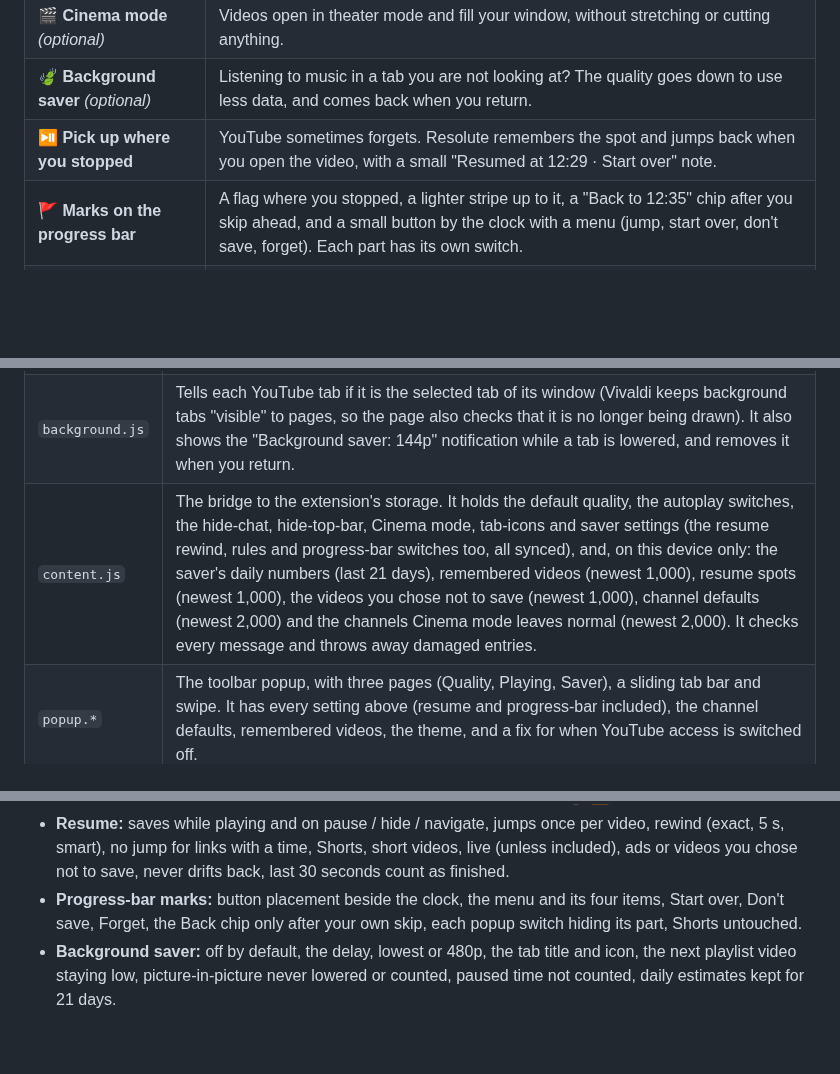
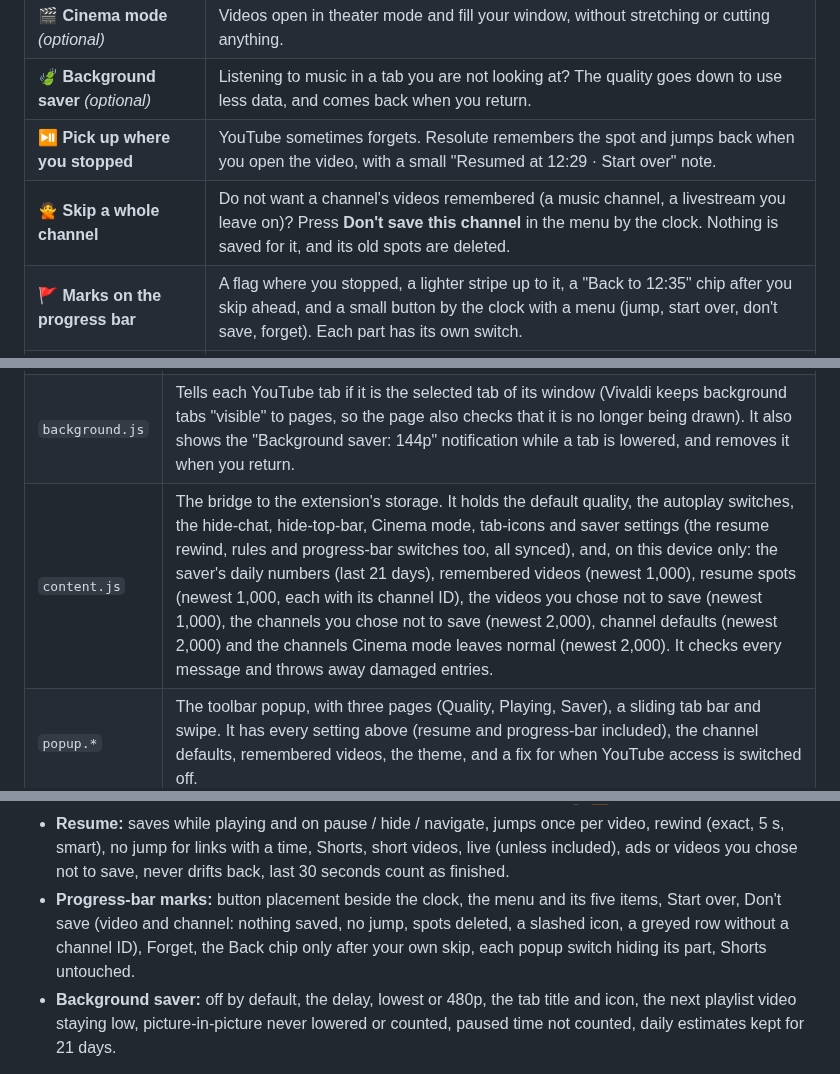
Before and after one commit to GHOST-DEKU/resolute-for-youtube, a Markdown page: README.md, 3 parts joined by grey strips. GitHub-like rendering; folded sections open; blank space fills up the shorter version.

```diff
--- a/README.md
+++ b/README.md
@@ -47,6 +47,7 @@
 | 🎬 **Cinema mode** *(optional)* | Videos open in theater mode and fill your window, without stretching or cutting anything. |
 | 🍃 **Background saver** *(optional)* | Listening to music in a tab you are not looking at? The quality goes down to use less data, and comes back when you return. |
 | ⏯️ **Pick up where you stopped** | YouTube sometimes forgets. Resolute remembers the spot and jumps back when you open the video, with a small "Resumed at 12:29 · Start over" note. |
+| 🙅 **Skip a whole channel** | Do not want a channel's videos remembered (a music channel, a livestream you leave on)? Press **Don't save this channel** in the menu by the clock. Nothing is saved for it, and its old spots are deleted. |
 | 🚩 **Marks on the progress bar** | A flag where you stopped, a lighter stripe up to it, a "Back to 12:35" chip after you skip ahead, and a small button by the clock with a menu (jump, start over, don't save, forget). Each part has its own switch. |
 | ⏱️ **Time left at your speed** | Next to the clock you see how long the video really takes at your speed. If you are in another tab, the tab name shows the time left too. |
 | 🔒 **Private** | It has no servers, no tracking and no internet requests. Your settings stay in your browser. |
@@ -504,7 +524,7 @@ You do not need this part to use Resolute. It is for people who want to look ins
 |:---|:---|
 | `page.js` | Runs inside the YouTube page itself, so it can use the player's own functions. It adds the quality button and menu and sets the quality on every new video (it waits for ads to finish). It also adds the autoplay button next to the search box and pauses a video the first time it starts by itself (it can tell "opened by you" from "next in the queue"). It shows "Video waiting" while a video is held, closes the live chat once per video, slides the top bar away while a video plays, and (Cinema mode) turns theater on and makes the video fill the window. It also saves and restores your spot, draws the flag, stripe, back chip and the button with its menu, shows the time left, and runs the background saver (tab hidden, not in picture-in-picture) with its tab name and icon. Each of these only works if you switched it on. |
 | `background.js` | Tells each YouTube tab if it is the selected tab of its window (Vivaldi keeps background tabs "visible" to pages, so the page also checks that it is no longer being drawn). It also shows the "Background saver: 144p" notification while a tab is lowered, and removes it when you return. |
-| `content.js` | The bridge to the extension's storage. It holds the default quality, the autoplay switches, the hide-chat, hide-top-bar, Cinema mode, tab-icons and saver settings (the resume rewind, rules and progress-bar switches too, all synced), and, on this device only: the saver's daily numbers (last 21 days), remembered videos (newest 1,000), resume spots (newest 1,000), the videos you chose not to save (newest 1,000), channel defaults (newest 2,000) and the channels Cinema mode leaves normal (newest 2,000). It checks every message and throws away damaged entries. |
+| `content.js` | The bridge to the extension's storage. It holds the default quality, the autoplay switches, the hide-chat, hide-top-bar, Cinema mode, tab-icons and saver settings (the resume rewind, rules and progress-bar switches too, all synced), and, on this device only: the saver's daily numbers (last 21 days), remembered videos (newest 1,000), resume spots (newest 1,000, each with its channel ID), the videos you chose not to save (newest 1,000), the channels you chose not to save (newest 2,000), channel defaults (newest 2,000) and the channels Cinema mode leaves normal (newest 2,000). It checks every message and throws away damaged entries. |
 | `popup.*` | The toolbar popup, with three pages (Quality, Playing, Saver), a sliding tab bar and swipe. It has every setting above (resume and progress-bar included), the channel defaults, remembered videos, the theme, and a fix for when YouTube access is switched off. |
 
 `page.js` and `content.js` talk to each other through `window.postMessage`. There is no build step, no bundler and no libraries.
@@ -544,7 +564,7 @@ The tests run the scripts against a fake YouTube player and fake storage. They c
 - **Cinema mode:** off by default, theater on once per video, channels you leave stay normal and are undone when you turn theater back on, only real clicks/**T** count, fullscreen and non-watch pages untouched, switching off restores the page.
 - **Time left:** real time left at the current speed in the player (any speed, ads/live/small player hidden, survives YouTube rebuilding its clock) and in the tab only while away (rounding, hours, seconds, follows speed and seeking, clears on return), together with the saver's prefix and leaf icon, ⏱/⏸ switchable.
 - **Resume:** saves while playing and on pause / hide / navigate, jumps once per video, rewind (exact, 5 s, smart), no jump for links with a time, Shorts, short videos, live (unless included), ads or videos you chose not to save, never drifts back, last 30 seconds count as finished.
-- **Progress-bar marks:** button placement beside the clock, the menu and its four items, Start over, Don't save, Forget, the Back chip only after your own skip, each popup switch hiding its part, Shorts untouched.
+- **Progress-bar marks:** button placement beside the clock, the menu and its five items, Start over, Don't save (video and channel: nothing saved, no jump, spots deleted, a slashed icon, a greyed row without a channel ID), Forget, the Back chip only after your own skip, each popup switch hiding its part, Shorts untouched.
 - **Background saver:** off by default, the delay, lowest or 480p, the tab title and icon, the next playlist video staying low, picture-in-picture never lowered or counted, paused time not counted, daily estimates kept for 21 days.
 </details>
 
```
Also changed, not shown: other parts of README.md (+26 -7 lines), PRIVACY.md (+2 -1 lines), docs/resume-bar.png, 8 other files.
